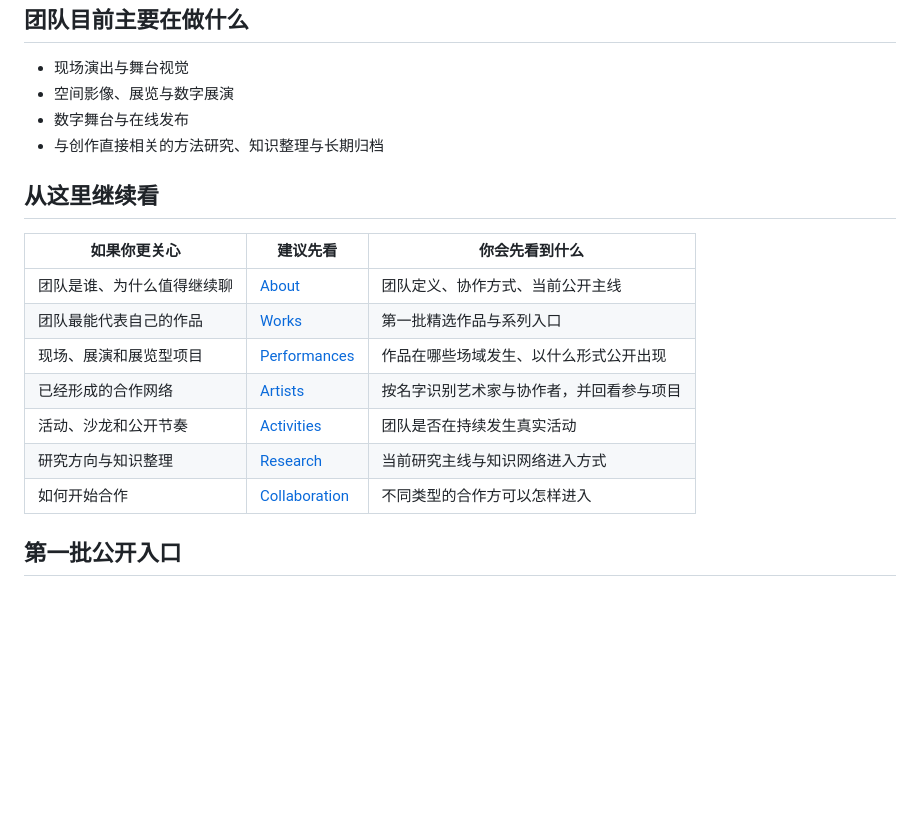
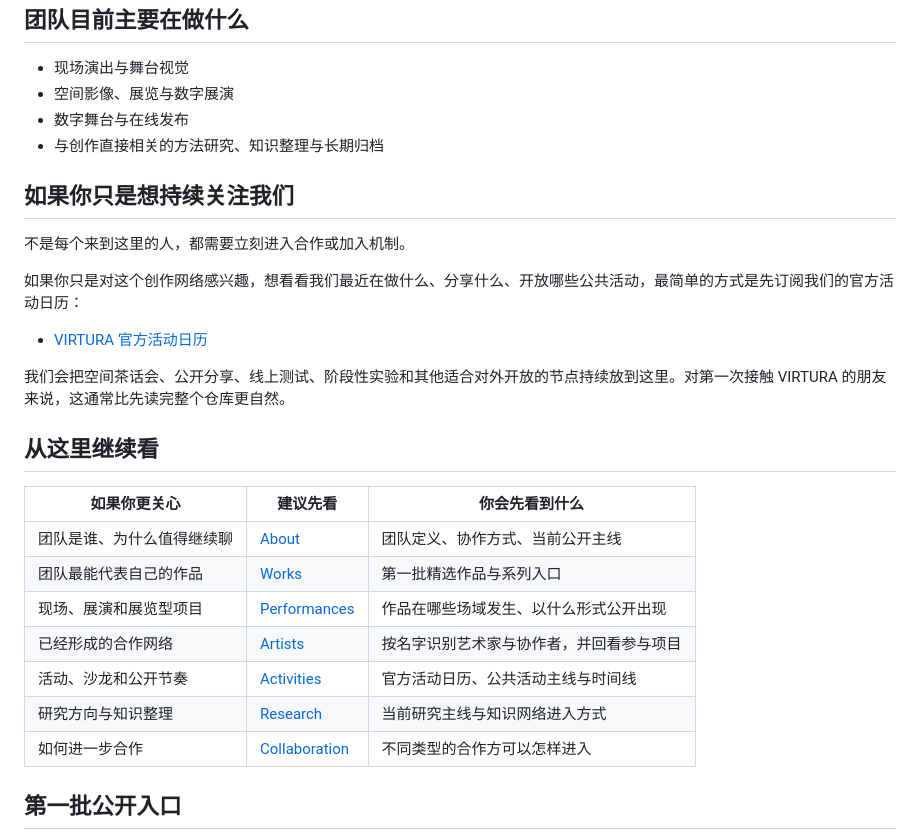
Before and after one commit to ewanqian/VIRTURA-Collective, a Markdown page: README.md, the part around the change. Drawn GitHub-style; blank space fills up the shorter version.

```diff
--- a/README.md
+++ b/README.md
@@ -22,6 +22,16 @@
 - 数字舞台与在线发布
 - 与创作直接相关的方法研究、知识整理与长期归档
 
+## 如果你只是想持续关注我们
+
+不是每个来到这里的人，都需要立刻进入合作或加入机制。
+
+如果你只是对这个创作网络感兴趣，想看看我们最近在做什么、分享什么、开放哪些公共活动，最简单的方式是先订阅我们的官方活动日历：
+
+- [VIRTURA 官方活动日历](https://lu.ma/VIRTURA)
+
+我们会把空间茶话会、公开分享、线上测试、阶段性实验和其他适合对外开放的节点持续放到这里。对第一次接触 VIRTURA 的朋友来说，这通常比先读完整个仓库更自然。
+
 ## 从这里继续看
 
 | 如果你更关心 | 建议先看 | 你会先看到什么 |
@@ -30,9 +40,9 @@
 | 团队最能代表自己的作品 | [Works](./works/README.md) | 第一批精选作品与系列入口 |
 | 现场、展演和展览型项目 | [Performances](./performances/README.md) | 作品在哪些场域发生、以什么形式公开出现 |
 | 已经形成的合作网络 | [Artists](./artists/README.md) | 按名字识别艺术家与协作者，并回看参与项目 |
-| 活动、沙龙和公开节奏 | [Activities](./activities/README.md) | 团队是否在持续发生真实活动 |
+| 活动、沙龙和公开节奏 | [Activities](./activities/README.md) | 官方活动日历、公共活动主线与时间线 |
 | 研究方向与知识整理 | [Research](./research/README.md) | 当前研究主线与知识网络进入方式 |
-| 如何开始合作 | [Collaboration](./collaboration/README.md) | 不同类型的合作方可以怎样进入 |
+| 如何进一步合作 | [Collaboration](./collaboration/README.md) | 不同类型的合作方可以怎样进入 |
 
 ## 第一批公开入口
 
```
Also changed, not shown: activities/README.md (+42 -10 lines).
